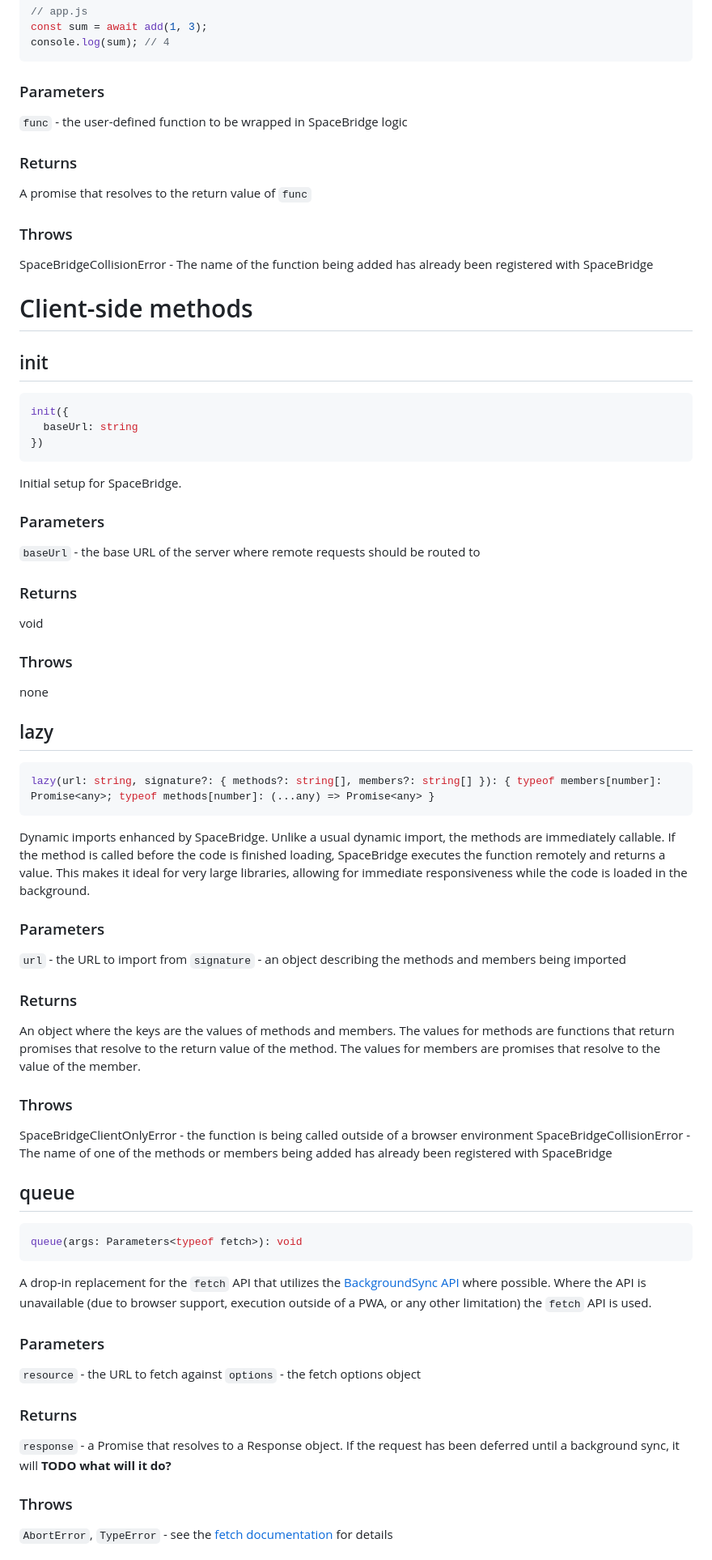
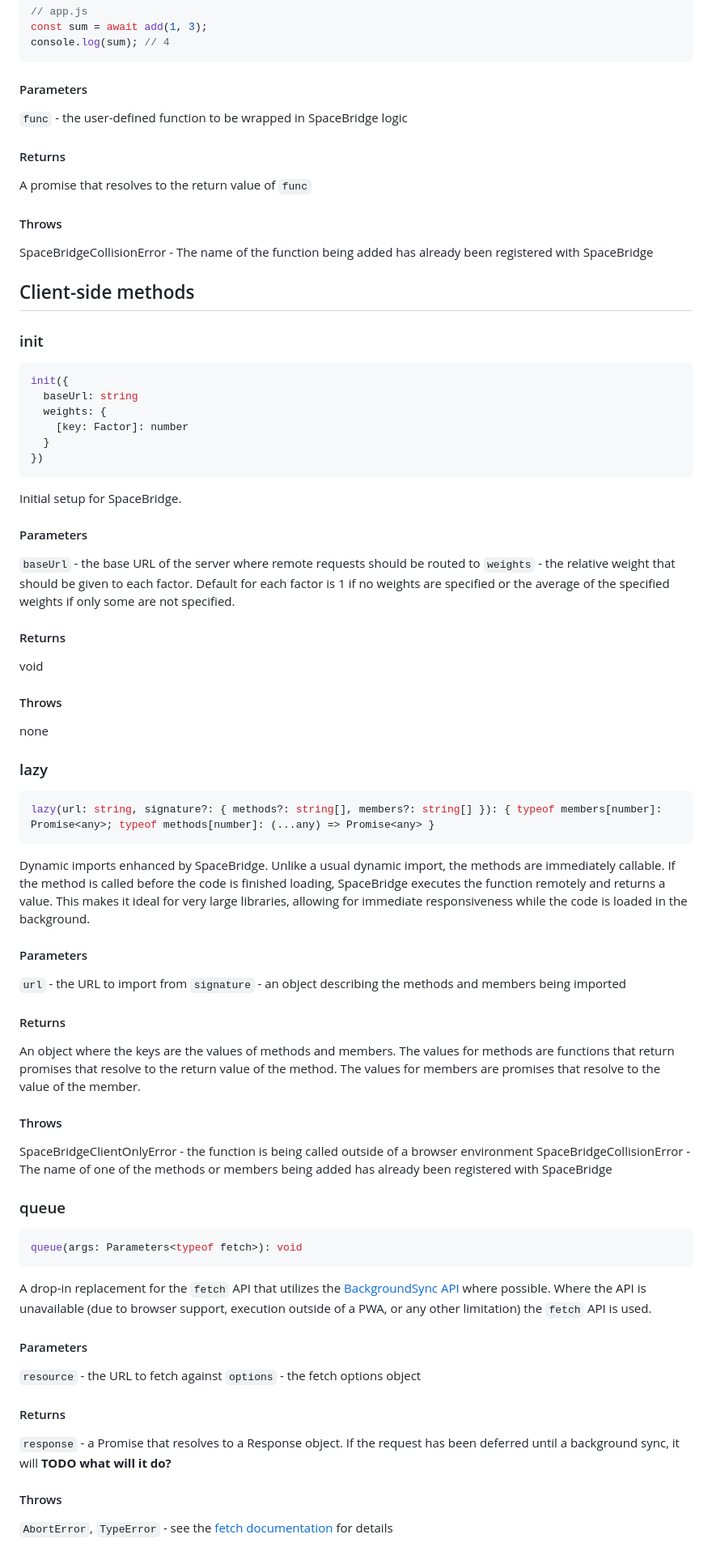
Before and after one commit to fogoplayer/space-bridge, a Markdown page: docs/spec.md, the part around one of its changes. Shown at 81% size. GitHub-like rendering.

Commit message:
Update headings in spec

````diff
--- a/docs/spec.md
+++ b/docs/spec.md
@@ -15,65 +17,69 @@ const sum = await add(1, 3);
 console.log(sum); // 4
 ```
 
-### Parameters
+#### Parameters
 `func` - the user-defined function to be wrapped in SpaceBridge logic
 
-### Returns
+#### Returns
 A promise that resolves to the return value of `func`
 
-### Throws
+#### Throws
 SpaceBridgeCollisionError - The name of the function being added has already been registered with SpaceBridge
 
-# Client-side methods
+## Client-side methods
 
-## init
+### init
 ```ts
 init({
   baseUrl: string
+  weights: {
+    [key: Factor]: number
+  }
 })
 ```
 Initial setup for SpaceBridge.
 
-### Parameters
+#### Parameters
 `baseUrl` - the base URL of the server where remote requests should be routed to
+`weights` - the relative weight that should be given to each factor. Default for each factor is 1 if no weights are specified or the average of the specified weights if only some are not specified.
 
-### Returns
+#### Returns
 void
 
-### Throws
+#### Throws
 none
 
-## lazy
+### lazy
 ```ts
 lazy(url: string, signature?: { methods?: string[], members?: string[] }): { typeof members[number]: Promise<any>; typeof methods[number]: (...any) => Promise<any> }
 ```
 Dynamic imports enhanced by SpaceBridge. Unlike a usual dynamic import, the methods are immediately callable. If the method is called before the code is finished loading, SpaceBridge executes the function remotely and returns a value. This makes it ideal for very large libraries, allowing for immediate responsiveness while the code is loaded in the background.
 
-### Parameters
+#### Parameters
 `url` - the URL to import from
 `signature` - an object describing the methods and members being imported
 
-### Returns
+#### Returns
 An object where the keys are the values of methods and members. The values for methods are functions that return promises that resolve to the return value of the method. The values for members are promises that resolve to the value of the member.
 
-### Throws
+#### Throws
 SpaceBridgeClientOnlyError - the function is being called outside of a browser environment
 SpaceBridgeCollisionError - The name of one of the methods or members being added has already been registered with SpaceBridge
 
-## queue
+### queue
 ```ts
 queue(args: Parameters<typeof fetch>): void
 ```
 
 A drop-in replacement for the `fetch` API that utilizes the [BackgroundSync API](https://developer.mozilla.org/en-US/docs/Web/API/Background_Synchronization_API) where possible. Where the API is unavailable (due to browser support, execution outside of a PWA, or any other limitation) the `fetch` API is used.
 
-### Parameters
+#### Parameters
 `resource` - the URL to fetch against
 `options` - the fetch options object
 
-### Returns
+#### Returns
 `response` - a Promise that resolves to a Response object. If the request has been deferred until a background sync, it will **TODO what will it do?**
 
-### Throws
+#### Throws
 `AbortError`, `TypeError` - see the [fetch documentation](https://developer.mozilla.org/en-US/docs/Web/API/fetch) for details
 
````
Also changed, not shown: other parts of docs/spec.md (+9 -7 lines).
